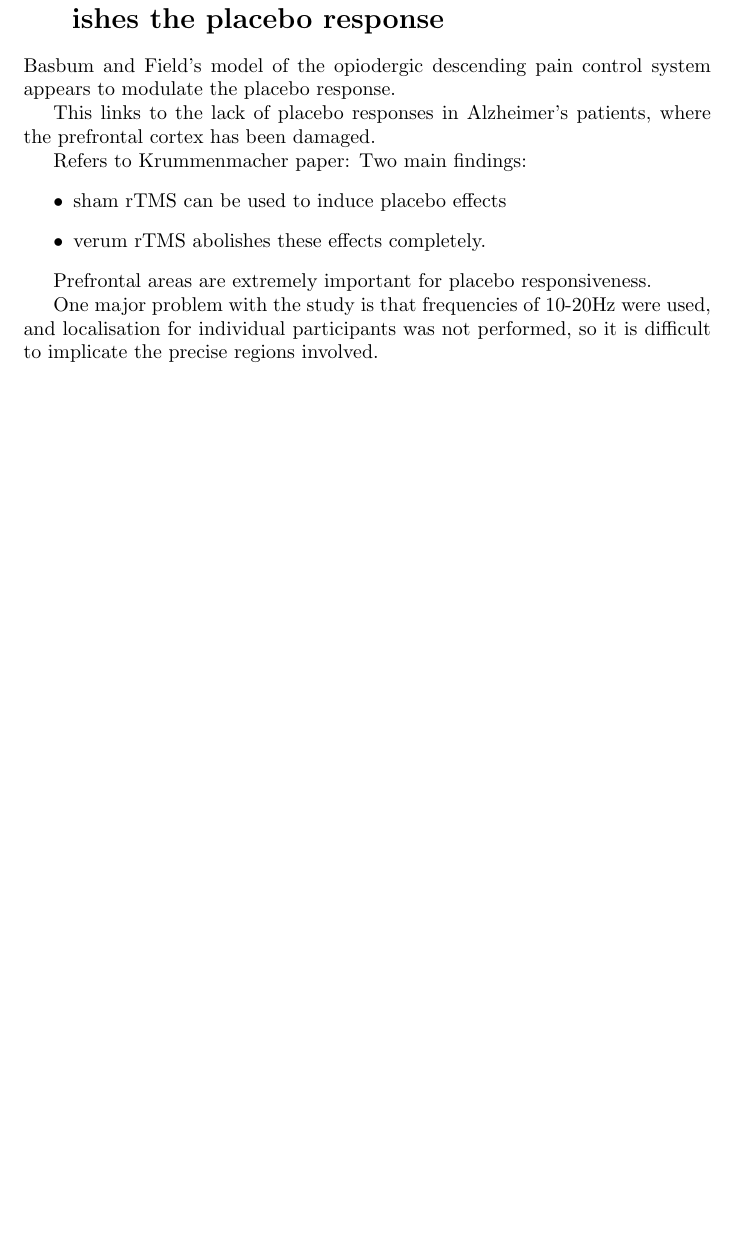
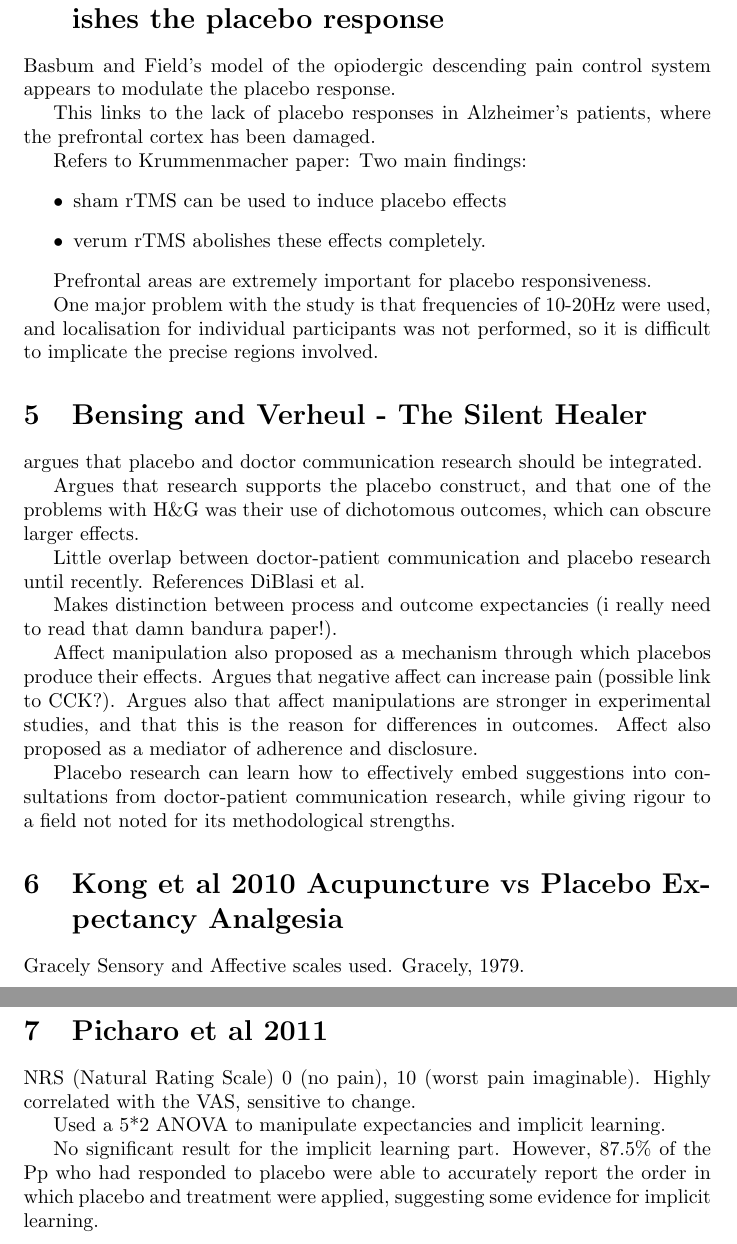
Before and after one commit to richiemorrisroe/Thesis, a LaTeX document (ExtraNotes.tex): part of page 2 of 2 before the commit and two parts of pages 2 and 3 of 3 after it, the two joined at a grey line, cut so that both start at the same text, the shorter picture padded with empty space. Compiled offline with pdfLaTeX.

Commit message:
updated the notes section

```diff
--- a/ExtraNotes.tex
+++ b/ExtraNotes.tex
@@ -68,6 +68,36 @@ Prefrontal areas are extremely important for placebo responsiveness.
 
 One major problem with the study is that frequencies of 10-20Hz were used, and localisation for individual participants was not performed, so it is difficult to implicate the precise regions involved.
 
+\section{Bensing and Verheul - The Silent Healer}
+\label{sec:bens-verh-silent}
+
+argues that placebo and doctor communication research should be integrated.
+
+Argues that research supports the placebo construct, and that one of the problems with H\&G was their use of dichotomous outcomes, which can obscure larger effects.
+
+Little overlap between doctor-patient communication and placebo research until recently. References DiBlasi et al.
+
+Makes distinction between process and outcome expectancies (i really need to read that damn bandura paper!).
+
+Affect manipulation also proposed as a mechanism through which placebos produce their effects. Argues that negative affect can increase pain (possible link to CCK?). Argues also that affect manipulations are stronger in experimental studies, and that this is the reason for differences in outcomes. Affect also proposed as a mediator of adherence and disclosure.
+
+Placebo research can learn how to effectively embed suggestions into consultations from doctor-patient communication research, while giving rigour to a field not noted for its methodological strengths.
+
+\section{Kong  et al 2010 Acupuncture vs Placebo Expectancy Analgesia}
+\label{sec:kong-et-al}
+
+Gracely Sensory and Affective scales used. Gracely, 1979.
+
+
+\section{Picharo et al 2011}
+\label{sec:picharo-et-al}
+
+NRS (Natural Rating Scale) 0 (no pain), 10 (worst pain imaginable). Highly correlated with the VAS, sensitive to change.
+
+Used a 5*2 ANOVA to manipulate expectancies and implicit learning.
+
+No significant result for the implicit learning part. However, 87.5\% of the Pp who had responded to placebo were able to accurately report the order in which placebo and treatment were applied, suggesting some evidence for implicit learning.
+
 \end{document}
 
 %%% Local Variables:
```
